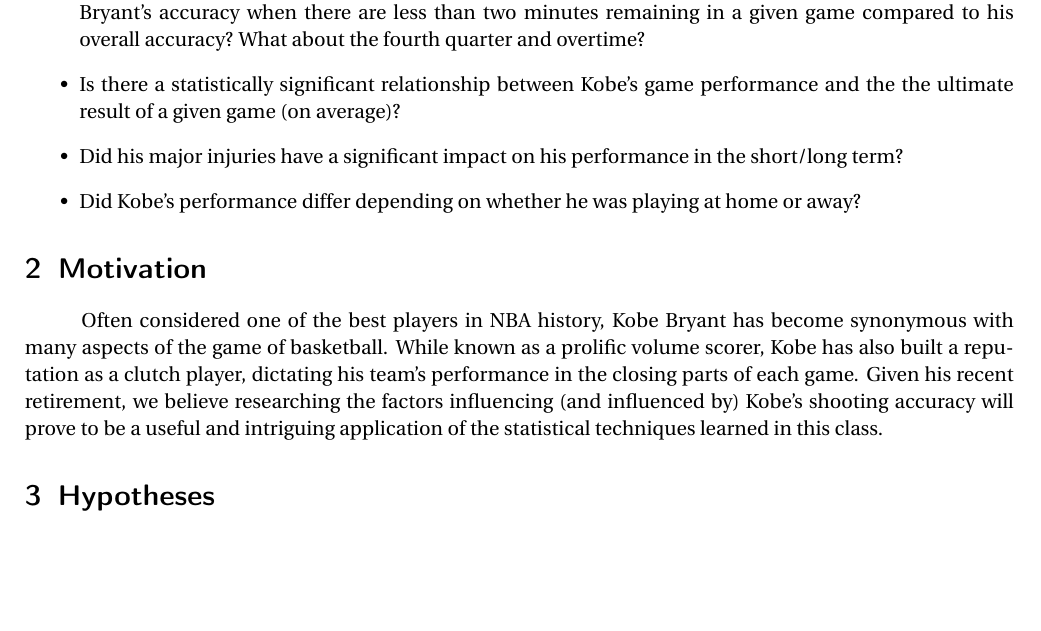
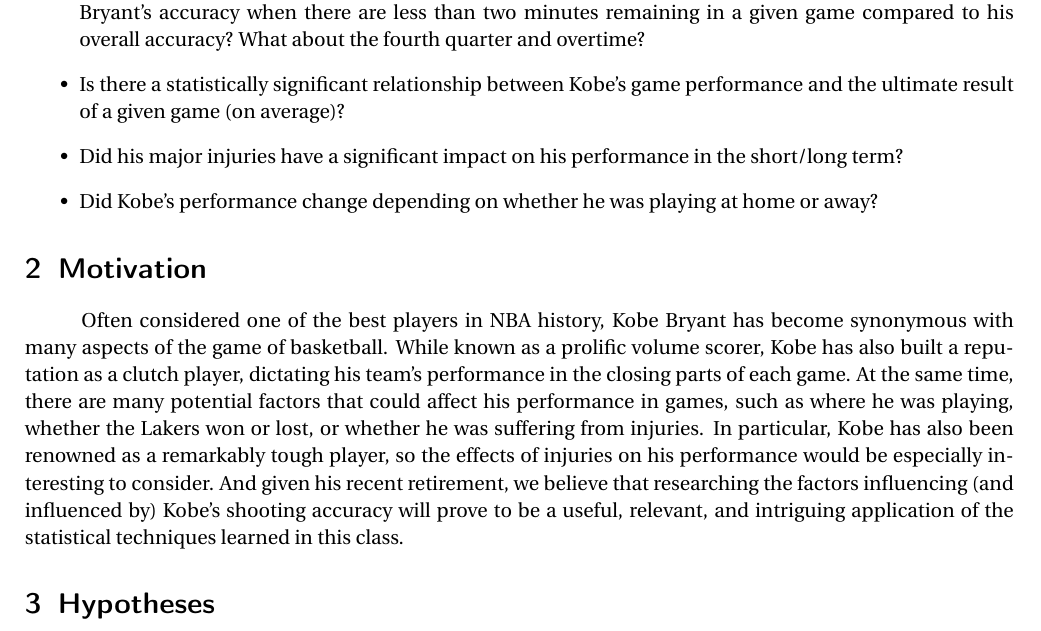
Before and after one commit to xueharry/Stat-139-Final-Project, a LaTeX document (report.tex): part of page 1 of 6, cut so that both start at the same text, the shorter picture padded with empty space. Compiled offline with pdfLaTeX.

Commit message:
More minor changes to Motivation and Research Questions

```diff
--- a/report.tex
+++ b/report.tex
@@ -108,12 +108,12 @@
 \begin{itemize}
 	\item What factors influenced whether Kobe Bryant made a given shot? Is Kobe especially talented at a particular type of shot?
 	\item Kobe Bryant is a renowned ``clutch'' player. Is there a statistically significant difference between Kobe Bryant's accuracy when there are less than two minutes remaining in a given game compared to his overall accuracy? What about the fourth quarter and overtime?
-	\item Is there a statistically significant relationship between Kobe's game performance and the the ultimate result of a given game (on average)?
+	\item Is there a statistically significant relationship between Kobe's game performance and the ultimate result of a given game (on average)?
 	\item Did his major injuries have a significant impact on his performance in the short/long term?
-	\item Did Kobe's performance differ depending on whether he was playing at home or away?
+	\item Did Kobe's performance change depending on whether he was playing at home or away?
 \end{itemize}
 \section{Motivation}
-\hspace*{1cm}Often considered one of the best players in NBA history, Kobe Bryant has become synonymous with many aspects of the game of basketball. While known as a prolific volume scorer, Kobe has also built a reputation as a clutch player, dictating his team's performance in the closing parts of each game. Given his recent retirement, we believe researching the factors influencing (and influenced by) Kobe's shooting accuracy will prove to be a useful and intriguing application of the statistical techniques learned in this class.
+\hspace*{1cm}Often considered one of the best players in NBA history, Kobe Bryant has become synonymous with many aspects of the game of basketball. While known as a prolific volume scorer, Kobe has also built a reputation as a clutch player, dictating his team's performance in the closing parts of each game. At the same time, there are many potential factors that could affect his performance in games, such as where he was playing, whether the Lakers won or lost, or whether he was suffering from injuries. In particular, Kobe has also been renowned as a remarkably tough player, so the effects of injuries on his performance would be especially interesting to consider. And given his recent retirement, we believe that researching the factors influencing (and influenced by) Kobe's shooting accuracy will prove to be a useful, relevant, and intriguing application of the statistical techniques learned in this class.
 \section{Hypotheses}
 \section{Methods}
 	\subsection{Dataset Used}
```
